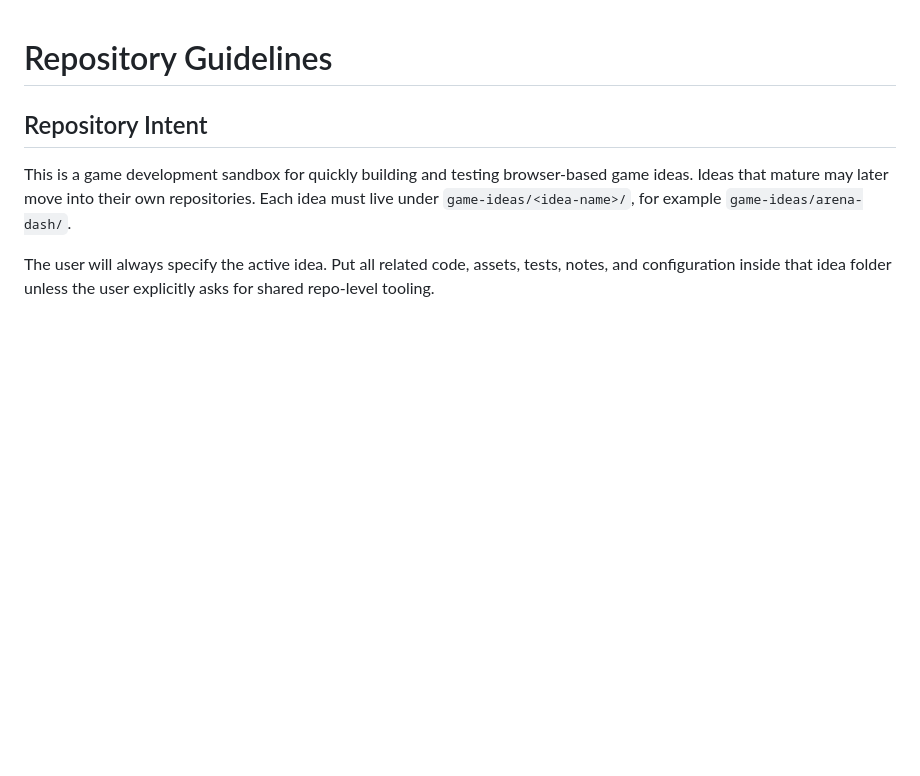
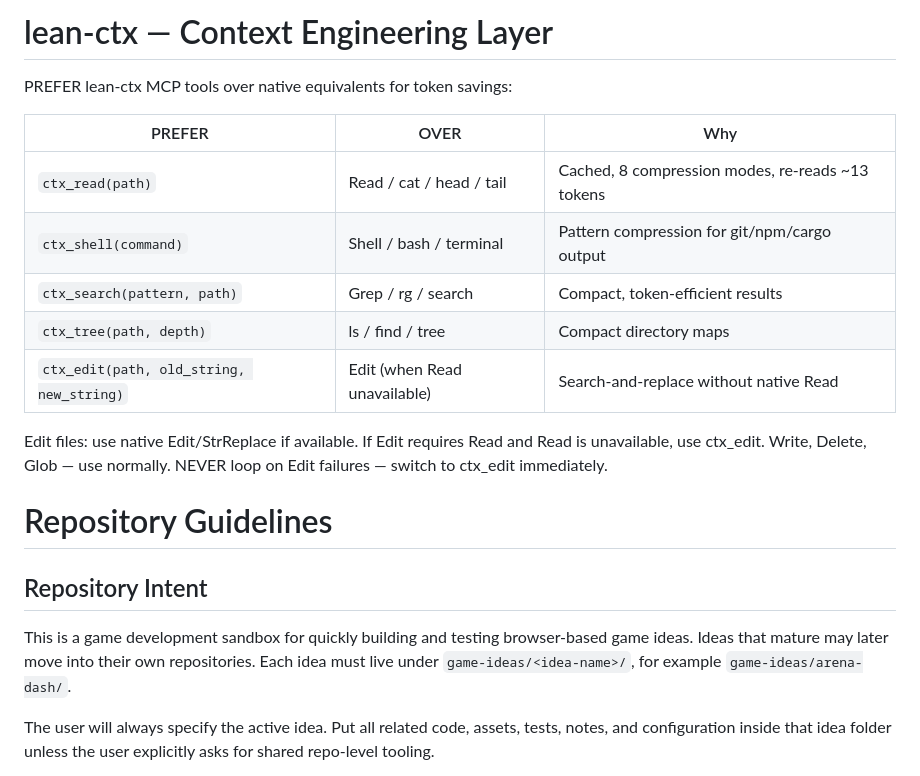
Before and after one commit to asszem/game-sandbox, a Markdown page: AGENTS.md, the part around one of its changes. Rendered like a GitHub page; blank space fills up the shorter version.

```diff
--- a/AGENTS.md
+++ b/AGENTS.md
@@ -1,3 +1,18 @@
+# lean-ctx — Context Engineering Layer
+
+PREFER lean-ctx MCP tools over native equivalents for token savings:
+
+| PREFER | OVER | Why |
+|--------|------|-----|
+| `ctx_read(path)` | Read / cat / head / tail | Cached, 8 compression modes, re-reads ~13 tokens |
+| `ctx_shell(command)` | Shell / bash / terminal | Pattern compression for git/npm/cargo output |
+| `ctx_search(pattern, path)` | Grep / rg / search | Compact, token-efficient results |
+| `ctx_tree(path, depth)` | ls / find / tree | Compact directory maps |
+| `ctx_edit(path, old_string, new_string)` | Edit (when Read unavailable) | Search-and-replace without native Read |
+
+Edit files: use native Edit/StrReplace if available. If Edit requires Read and Read is unavailable, use ctx_edit.
+Write, Delete, Glob — use normally. NEVER loop on Edit failures — switch to ctx_edit immediately.
+
 # Repository Guidelines
 
 ## Repository Intent
```
Also changed, not shown: other parts of AGENTS.md (+31 -0 lines).
